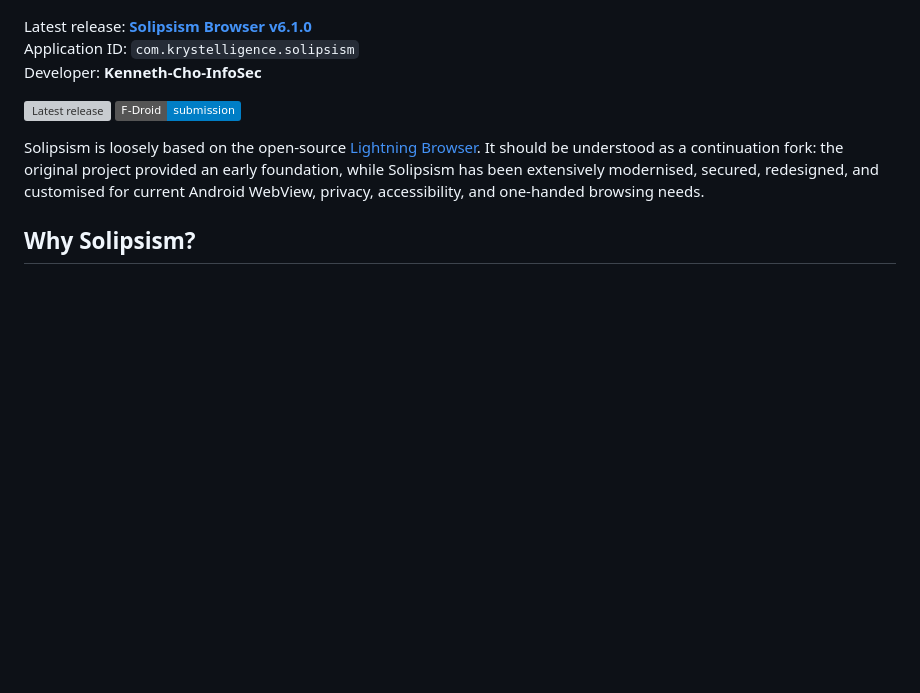
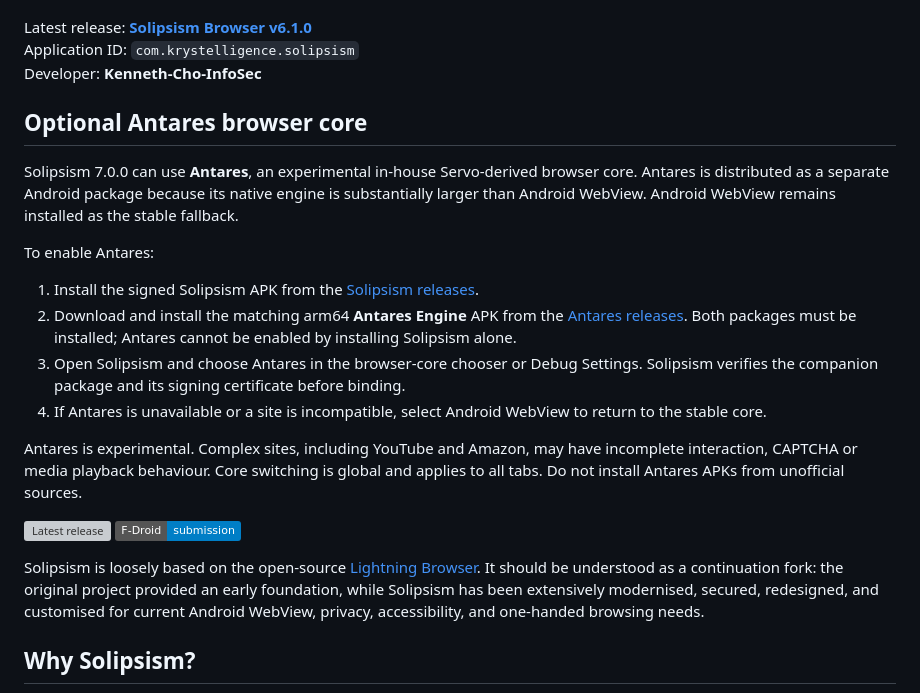
Before and after one commit to Kenneth-Cho-InfoSec/Solipsism, a Markdown page: README.md, the part around the change. Drawn GitHub-style; badges without logos; blank space fills up the shorter version; grey boxes are pictures that could not be loaded.

Commit message:
Document Antares companion installation

```diff
--- a/README.md
+++ b/README.md
@@ -17,6 +17,23 @@ Solipsism Browser is a privacy-focused Android WebView browser built around a ra
 Latest release: [**Solipsism Browser v6.1.0**](https://github.com/Kenneth-Cho-InfoSec/Solipsism/releases/latest)<br>
 Application ID: `com.krystelligence.solipsism`<br>
 Developer: **Kenneth-Cho-InfoSec**
+
+## Optional Antares browser core
+
+Solipsism 7.0.0 can use **Antares**, an experimental in-house Servo-derived browser core. Antares
+is distributed as a separate Android package because its native engine is substantially larger
+than Android WebView. Android WebView remains installed as the stable fallback.
+
+To enable Antares:
+
+1. Install the signed Solipsism APK from the [Solipsism releases](https://github.com/Kenneth-Cho-InfoSec/Solipsism/releases).
+2. Download and install the matching arm64 **Antares Engine** APK from the [Antares releases](https://github.com/Kenneth-Cho-InfoSec/Antares/releases). Both packages must be installed; Antares cannot be enabled by installing Solipsism alone.
+3. Open Solipsism and choose Antares in the browser-core chooser or Debug Settings. Solipsism verifies the companion package and its signing certificate before binding.
+4. If Antares is unavailable or a site is incompatible, select Android WebView to return to the stable core.
+
+Antares is experimental. Complex sites, including YouTube and Amazon, may have incomplete
+interaction, CAPTCHA or media playback behaviour. Core switching is global and applies to all
+tabs. Do not install Antares APKs from unofficial sources.
 
 [![Latest release](https://img.shields.io/github/v/release/Kenneth-Cho-InfoSec/Solipsism?label=latest%20release)](https://github.com/Kenneth-Cho-InfoSec/Solipsism/releases/latest)
 [![F-Droid submission](https://img.shields.io/badge/F--Droid-submission-blue)](https://gitlab.com/Kenneth-Cho-InfoSec/fdroiddata/-/merge_requests/5)
```
